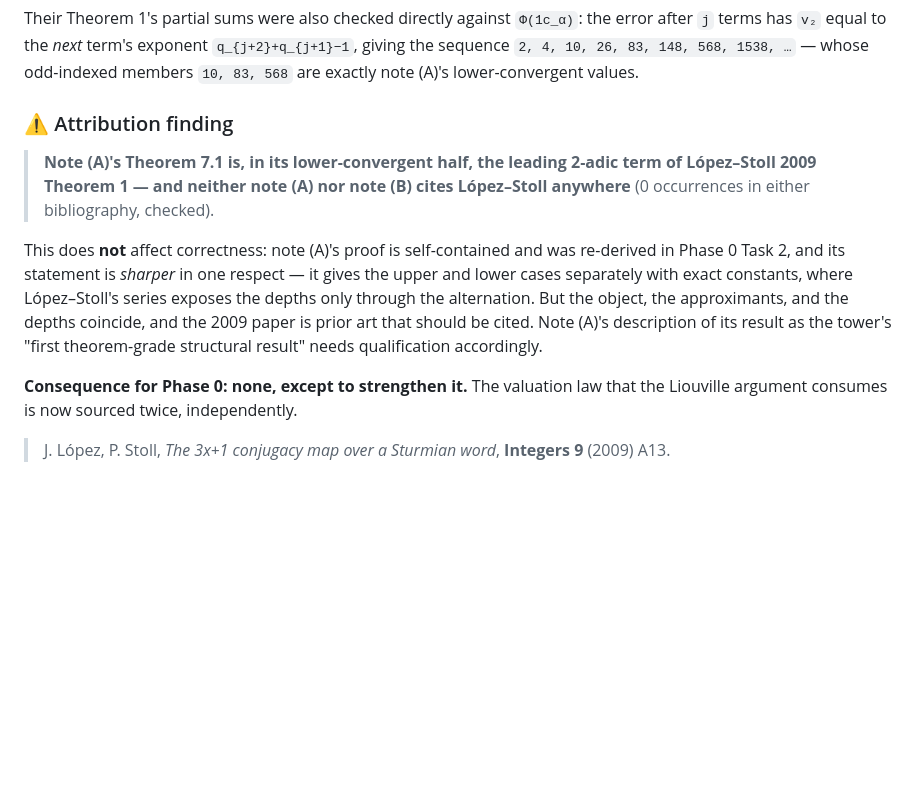
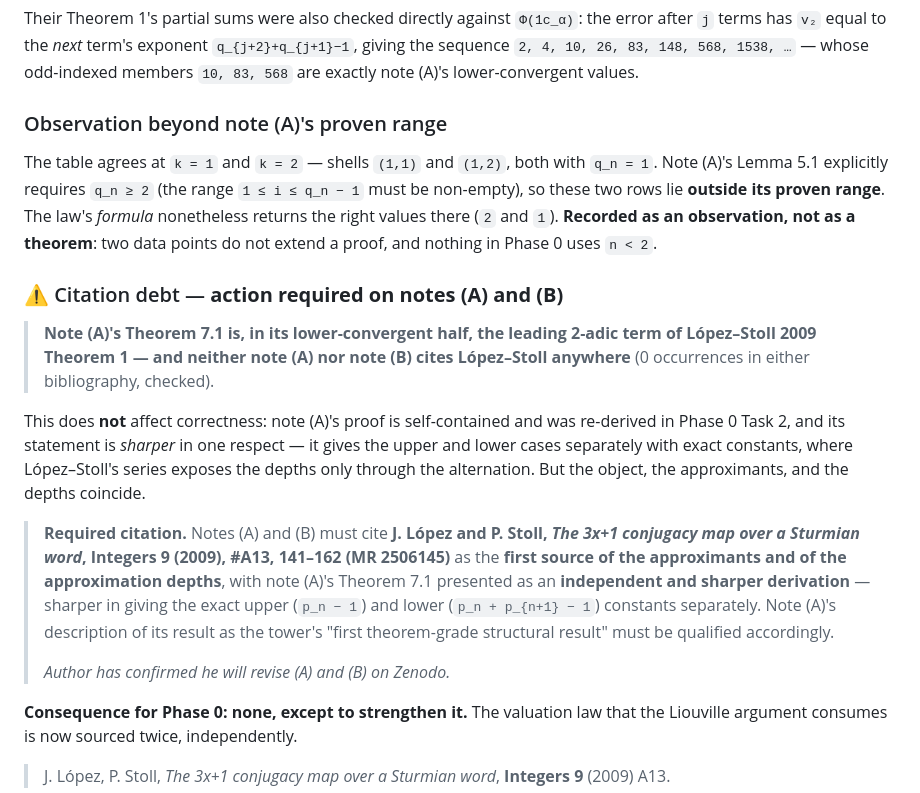
Before and after one commit to innerlightr-wq/eoc-divergence, a Markdown page: audits/sturmian_irrationality/REPORT.md, the part around one of its changes. Rendered like a GitHub page; blank space fills up the shorter version.

```diff
--- a/audits/sturmian_irrationality/REPORT.md
+++ b/audits/sturmian_irrationality/REPORT.md
@@ -641,7 +641,15 @@ terms has `v₂` equal to the *next* term's exponent `q_{j+2}+q_{j+1}−1`, givi
 `2, 4, 10, 26, 83, 148, 568, 1538, …` — whose odd-indexed members `10, 83, 568` are exactly note
 (A)'s lower-convergent values.
 
-### ⚠ Attribution finding
+### Observation beyond note (A)'s proven range
+
+The table agrees at `k = 1` and `k = 2` — shells `(1,1)` and `(1,2)`, both with `q_n = 1`. Note
+(A)'s Lemma 5.1 explicitly requires `q_n ≥ 2` (the range `1 ≤ i ≤ q_n − 1` must be non-empty), so
+these two rows lie **outside its proven range**. The law's *formula* nonetheless returns the right
+values there (`2` and `1`). **Recorded as an observation, not as a theorem**: two data points do
+not extend a proof, and nothing in Phase 0 uses `n < 2`.
+
+### ⚠ Citation debt — **action required on notes (A) and (B)**
 
 > **Note (A)'s Theorem 7.1 is, in its lower-convergent half, the leading 2-adic term of
 > López–Stoll 2009 Theorem 1 — and neither note (A) nor note (B) cites López–Stoll anywhere**
@@ -650,9 +658,17 @@ terms has `v₂` equal to the *next* term's exponent `q_{j+2}+q_{j+1}−1`, givi
 This does **not** affect correctness: note (A)'s proof is self-contained and was re-derived in
 Phase 0 Task 2, and its statement is *sharper* in one respect — it gives the upper and lower cases
 separately with exact constants, where López–Stoll's series exposes the depths only through the
-alternation. But the object, the approximants, and the depths coincide, and the 2009 paper is
-prior art that should be cited. Note (A)'s description of its result as the tower's "first
-theorem-grade structural result" needs qualification accordingly.
+alternation. But the object, the approximants, and the depths coincide.
+
+> **Required citation.** Notes (A) and (B) must cite
+> **J. López and P. Stoll, *The 3x+1 conjugacy map over a Sturmian word*, Integers 9 (2009), #A13,
+> 141–162 (MR 2506145)** as the **first source of the approximants and of the approximation
+> depths**, with note (A)'s Theorem 7.1 presented as an **independent and sharper derivation** —
+> sharper in giving the exact upper (`p_n − 1`) and lower (`p_n + p_{n+1} − 1`) constants
+> separately. Note (A)'s description of its result as the tower's "first theorem-grade structural
+> result" must be qualified accordingly.
+>
+> *Author has confirmed he will revise (A) and (B) on Zenodo.*
 
 **Consequence for Phase 0: none, except to strengthen it.** The valuation law that the Liouville
 argument consumes is now sourced twice, independently.
```
Also changed, not shown: other parts of audits/sturmian_irrationality/REPORT.md (+48 -0 lines).
